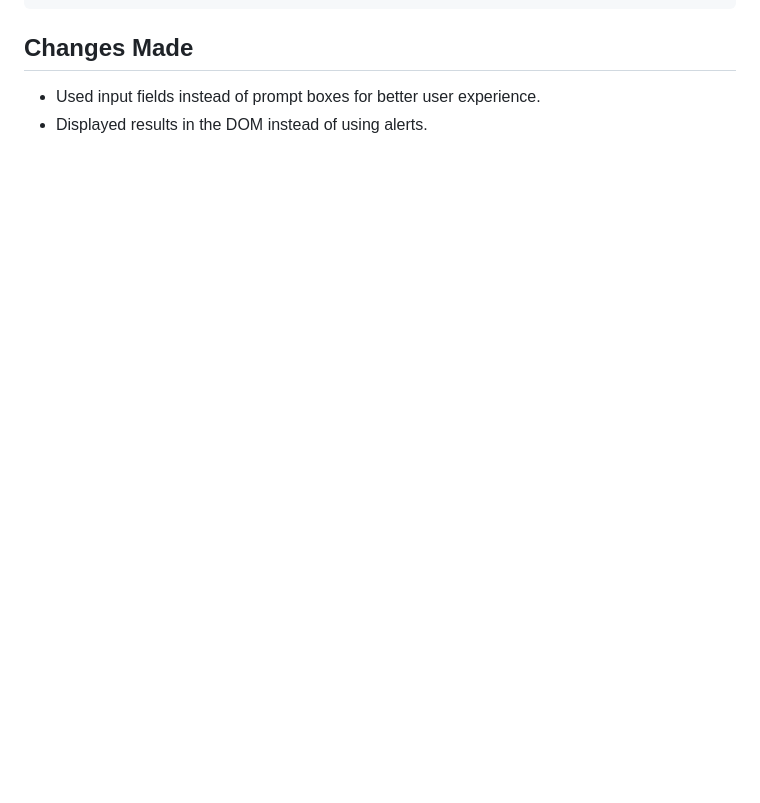
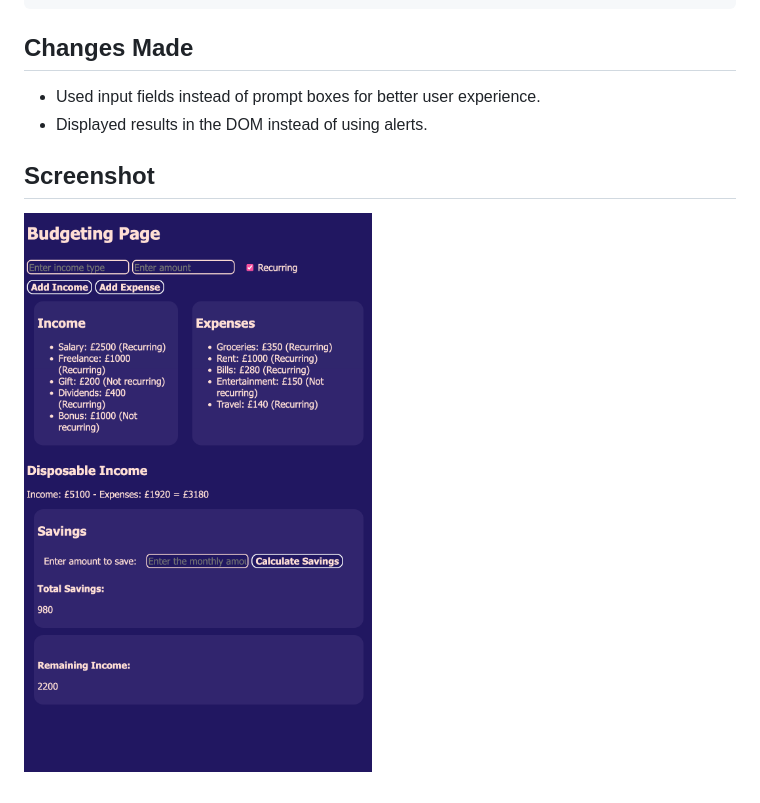
Before and after one commit to madgrv/Budget_Calculator, a Markdown page: README.md, the part around the change. GitHub-like rendering; pictures changed too: Budget_Calculator/Screenshot.png (added); blank space fills up the shorter version.

Commit message:
added screenshot to readme

```diff
--- a/README.md
+++ b/README.md
@@ -36,3 +36,7 @@ A simple budget calculator with DOM manipulation and JSON.
 
 - Used input fields instead of prompt boxes for better user experience.
 - Displayed results in the DOM instead of using alerts.
+
+## Screenshot
+
+![Image description](/Budget_Calculator/Screenshot.png)
```
Also changed, not shown: 2 other files.
